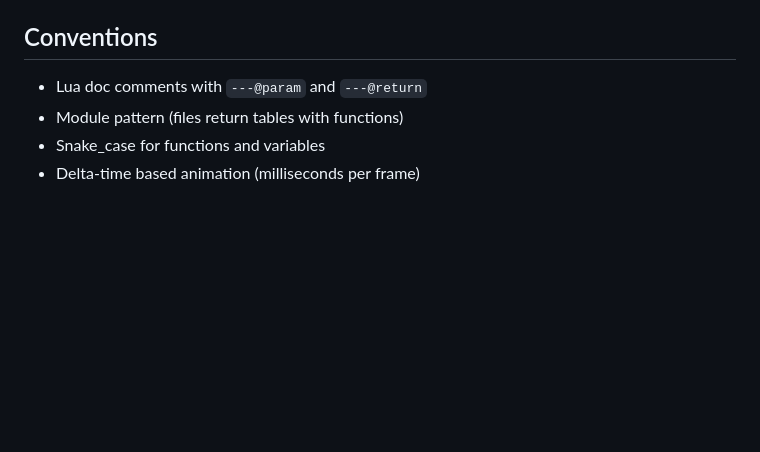
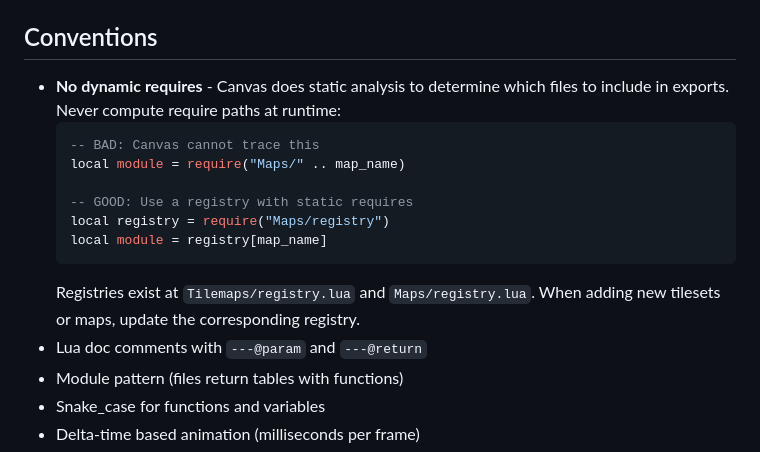
Before and after one commit to CaptainCoderOrg/AdventuresInPlatforming, a Markdown page: CLAUDE.md, the part around the change. Drawn GitHub-style; blank space fills up the shorter version.

Commit message:
chore: Update CLAUDE docs.

````diff
--- a/CLAUDE.md
+++ b/CLAUDE.md
@@ -132,6 +132,16 @@ Unified input system in `controls.lua` supporting keyboard and gamepad.
 
 ## Conventions
 
+- **No dynamic requires** - Canvas does static analysis to determine which files to include in exports. Never compute require paths at runtime:
+  ```lua
+  -- BAD: Canvas cannot trace this
+  local module = require("Maps/" .. map_name)
+
+  -- GOOD: Use a registry with static requires
+  local registry = require("Maps/registry")
+  local module = registry[map_name]
+  ```
+  Registries exist at `Tilemaps/registry.lua` and `Maps/registry.lua`. When adding new tilesets or maps, update the corresponding registry.
 - Lua doc comments with `---@param` and `---@return`
 - Module pattern (files return tables with functions)
 - Snake_case for functions and variables
````
Also changed, not shown: CLAUDE/levels.md (+3 -0 lines).
